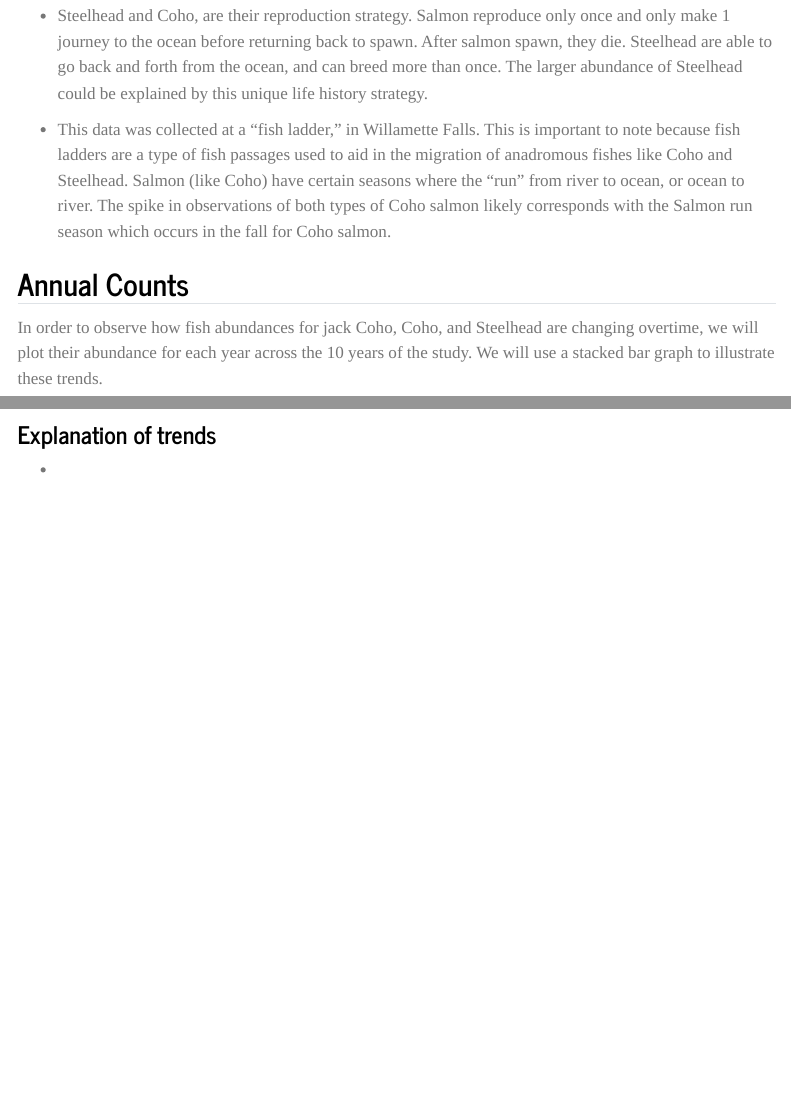
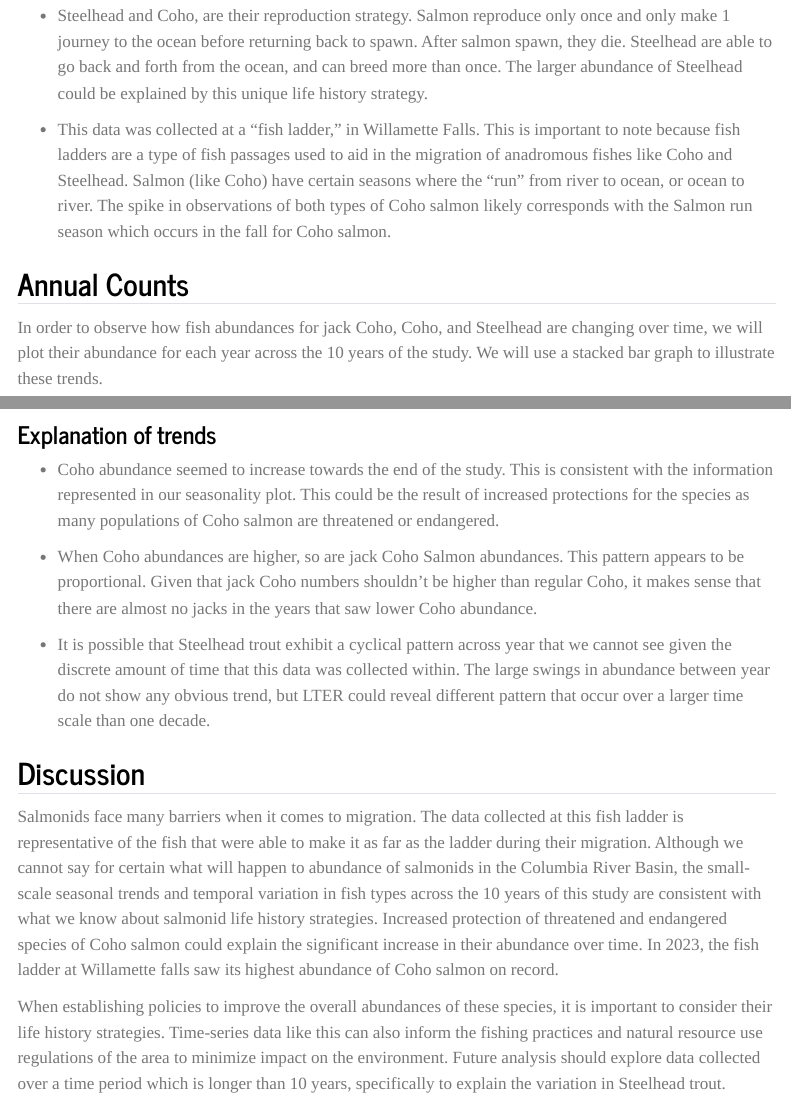
Before and after one commit to lauren-puffer/esm-244---hw4, a Quarto document (scripts/a4_task1_puffer_lauren.qmd): the page in a window 1100 px wide, from 4510 px down, and a second part further down, joined at a grey line. Rendered offline with R 4.5, knitr and Pandoc in place of Quarto, with nearby package versions; some code elsewhere in the file could not run offline; menus at the side of the page are left out; long lines of code are wrapped; column names are cleaned by a stand-in for the janitor package.

Commit message:
added discussion and annotations for annual bar graph.

````diff
--- a/scripts/a4_task1_puffer_lauren.qmd
+++ b/scripts/a4_task1_puffer_lauren.qmd
@@ -168,7 +168,7 @@ print(patch)
 
 ## Annual Counts
 
-In order to observe how fish abundances for jack Coho, Coho, and Steelhead are changing overtime, we will plot their abundance for each year across the 10 years of the study. We will use a stacked bar graph to illustrate these trends. \
+In order to observe how fish abundances for jack Coho, Coho, and Steelhead are changing over time, we will plot their abundance for each year across the 10 years of the study. We will use a stacked bar graph to illustrate these trends. \
 
 ```{r}
 #| fig-cap: "Fig. 3 - Annual abundances for adult jack Coho salmon, Coho salmon, and Steelhead trout observed in the Columbia River Basin across study years."
@@ -193,4 +193,14 @@ fish_year_abundance <- ggplot(fish_year, aes(x = year, y = yearly_count, fill =
 
 ### Explanation of trends
 
--
+-   Coho abundance seemed to increase towards the end of the study. This is consistent with the information represented in our seasonality plot. This could be the result of increased protections for the species as many populations of Coho salmon are threatened or endangered.
+
+-   When Coho abundances are higher, so are jack Coho Salmon abundances. This pattern appears to be proportional. Given that jack Coho numbers shouldn't be higher than regular Coho, it makes sense that there are almost no jacks in the years that saw lower Coho abundance.
+
+-   It is possible that Steelhead trout exhibit a cyclical pattern across year that we cannot see given the discrete amount of time that this data was collected within. The large swings in abundance between year do not show any obvious trend, but LTER could reveal different pattern that occur over a larger time scale than one decade.
+
+## Discussion
+
+Salmonids face many barriers when it comes to migration. The data collected at this fish ladder is representative of the fish that were able to make it as far as the ladder during their migration. Although we cannot say for certain what will happen to abundance of salmonids in the Columbia River Basin, the small-scale seasonal trends and temporal variation in fish types across the 10 years of this study are consistent with what we know about salmonid life history strategies. Increased protection of threatened and endangered species of Coho salmon could explain the significant increase in their abundance over time. In 2023, the fish ladder at Willamette falls saw its highest abundance of Coho salmon on record.
+
+When establishing policies to improve the overall abundances of these species, it is important to consider their life history strategies. Time-series data like this can also inform the fishing practices and natural resource use regulations of the area to minimize impact on the environment. Future analysis should explore data collected over a time period which is longer than 10 years, specifically to explain the variation in Steelhead trout.
````
